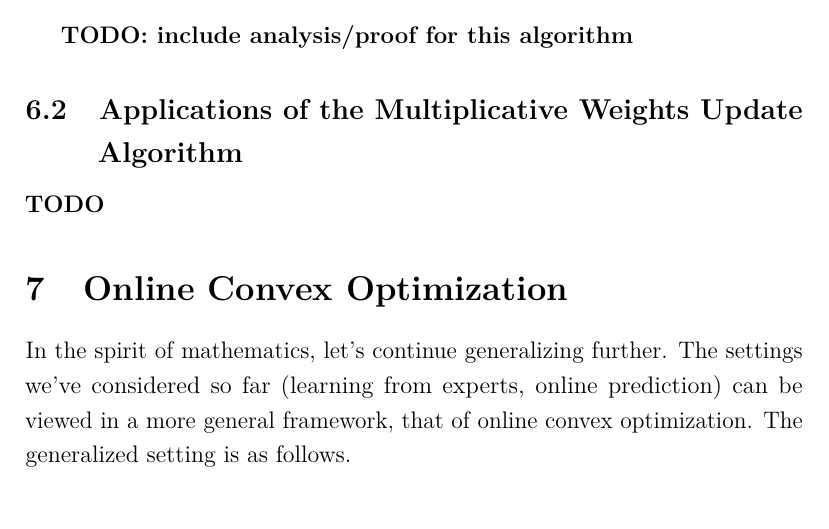
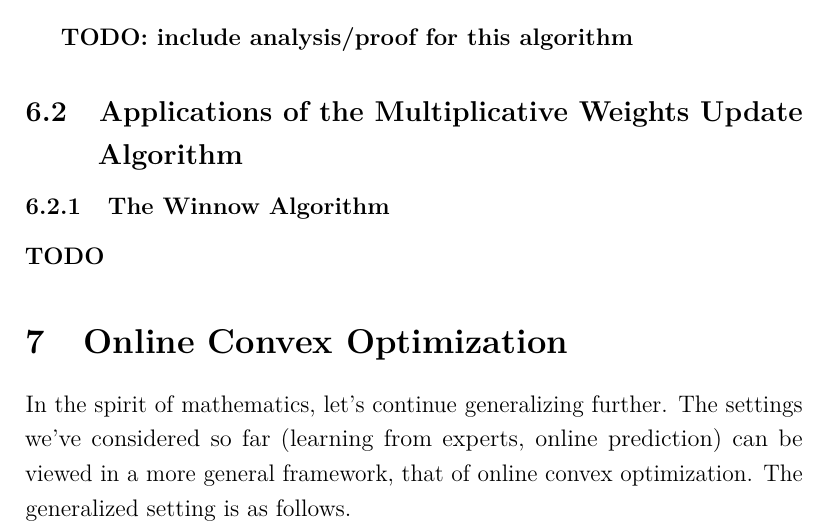
Before and after one commit to arob5/typed-notes, a LaTeX document (online_optimization.tex): part of page 21 of 27, cut so that both start at the same text. Compiled offline with pdfLaTeX.

Commit message:
Progress on notes

```diff
--- a/online_optimization.tex
+++ b/online_optimization.tex
@@ -492,6 +492,7 @@ final product should feel quite natural.
 \textbf{TODO: include analysis/proof for this algorithm}
 
 \subsection{Applications of the Multiplicative Weights Update Algorithm}
+\subsubsection{The Winnow Algorithm}
 \textbf{TODO}
 
 
```
Also changed, not shown: online_optimization.tex (2 more changed lines).
